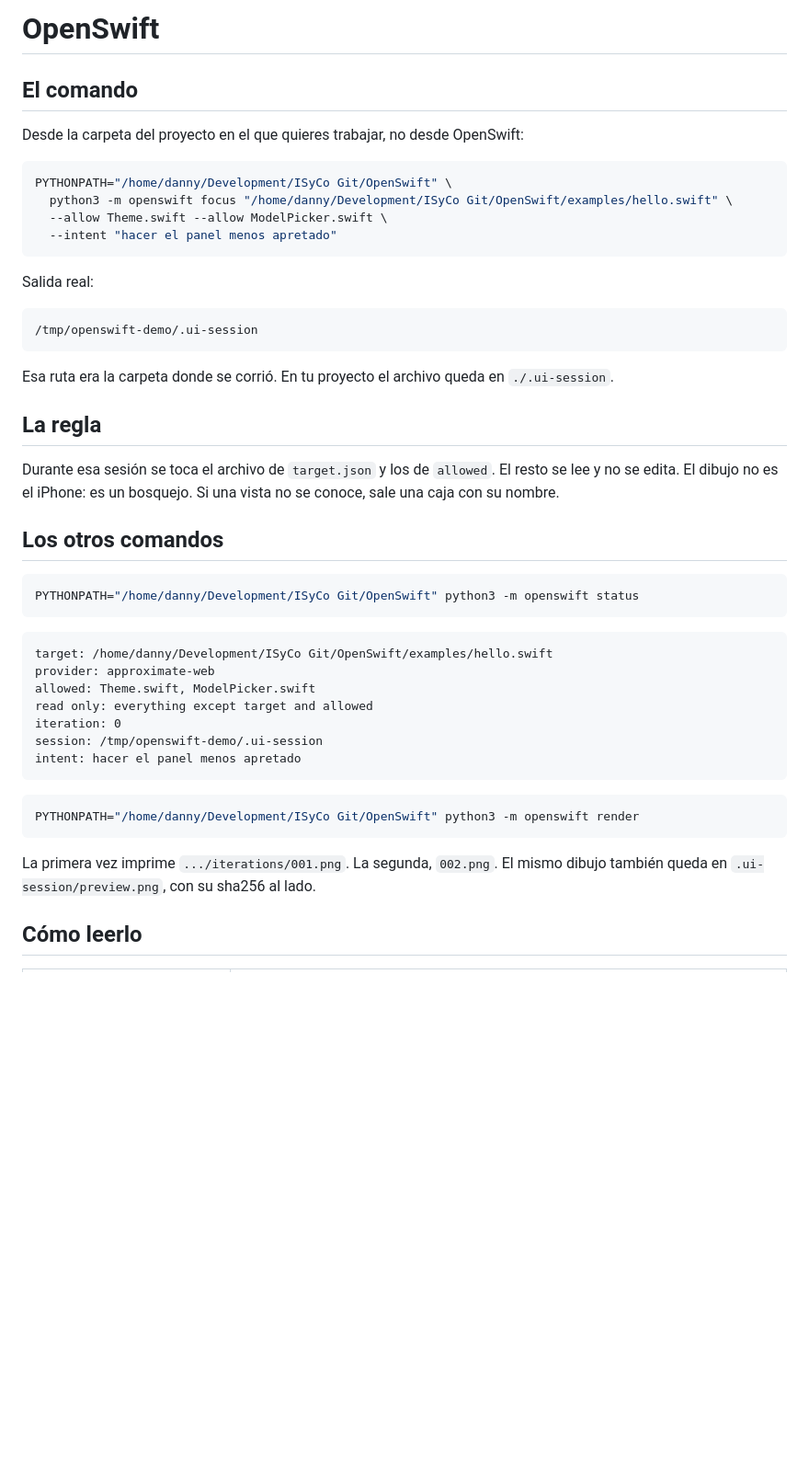
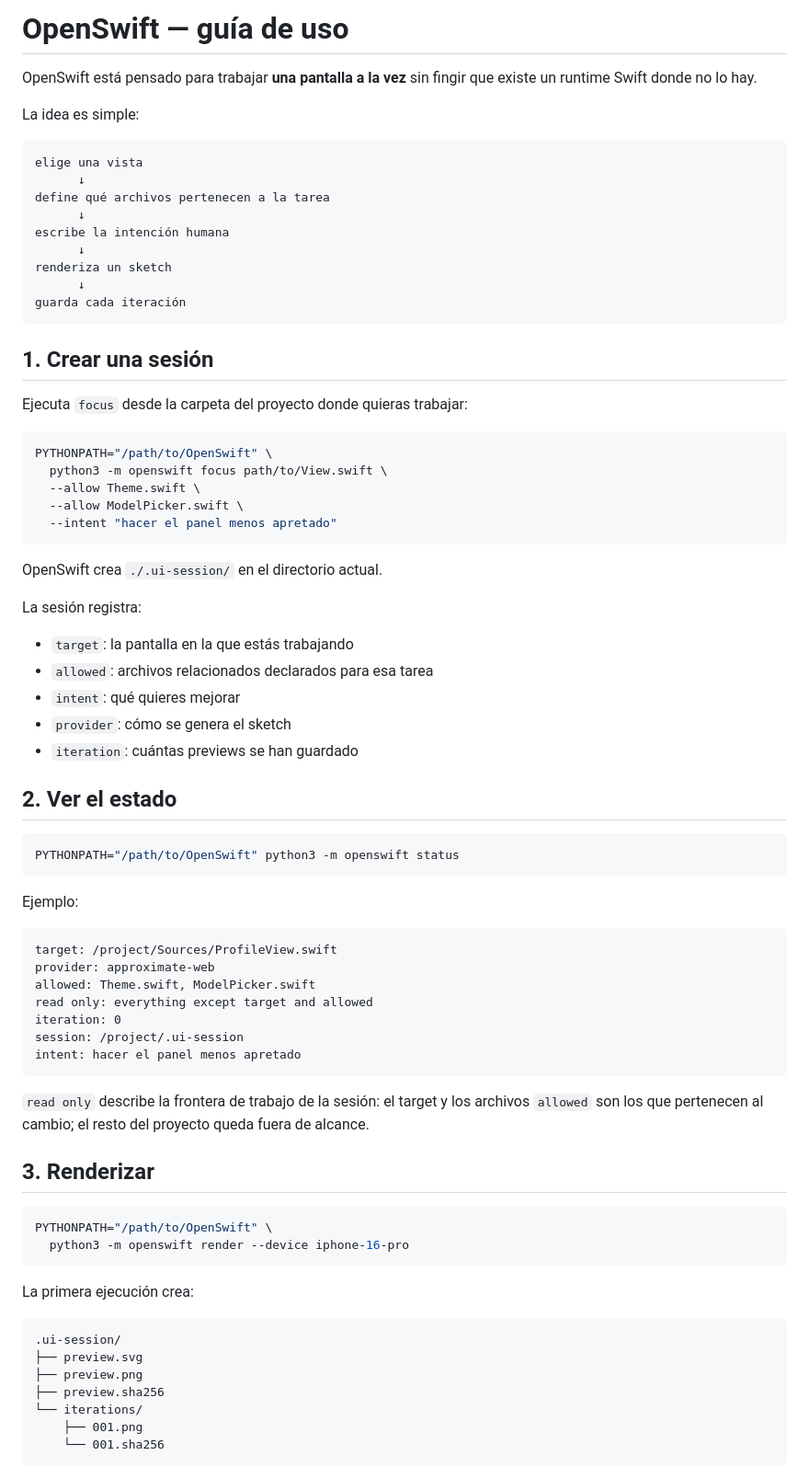
Before and after one commit to DannyBaanks/OpenSwift, a Markdown page: GUIA.md, the part around one of its changes. Shown at 92% size. GitHub-like rendering; blank space fills up the shorter version.

````diff
--- a/GUIA.md
+++ b/GUIA.md
@@ -1,49 +1,79 @@
-# OpenSwift
+# OpenSwift — guía de uso
 
-## El comando
+OpenSwift está pensado para trabajar **una pantalla a la vez** sin fingir que existe un runtime Swift donde no lo hay.
 
-Desde la carpeta del proyecto en el que quieres trabajar, no desde OpenSwift:
+La idea es simple:
+
+```text
+elige una vista
+      ↓
+define qué archivos pertenecen a la tarea
+      ↓
+escribe la intención humana
+      ↓
+renderiza un sketch
+      ↓
+guarda cada iteración
+```
+
+## 1. Crear una sesión
+
+Ejecuta `focus` desde la carpeta del proyecto donde quieras trabajar:
 
 ```bash
-PYTHONPATH="/home/danny/Development/ISyCo Git/OpenSwift" \
-  python3 -m openswift focus "/home/danny/Development/ISyCo Git/OpenSwift/examples/hello.swift" \
-  --allow Theme.swift --allow ModelPicker.swift \
+PYTHONPATH="/path/to/OpenSwift" \
+  python3 -m openswift focus path/to/View.swift \
+  --allow Theme.swift \
+  --allow ModelPicker.swift \
   --intent "hacer el panel menos apretado"
 ```
 
-Salida real:
+OpenSwift crea `./.ui-session/` en el directorio actual.
+
+La sesión registra:
+
+- `target`: la pantalla en la que estás trabajando
+- `allowed`: archivos relacionados declarados para esa tarea
+- `intent`: qué quieres mejorar
+- `provider`: cómo se genera el sketch
+- `iteration`: cuántas previews se han guardado
+
+## 2. Ver el estado
+
+```bash
+PYTHONPATH="/path/to/OpenSwift" python3 -m openswift status
+```
+
+Ejemplo:
 
 ```text
-/tmp/openswift-demo/.ui-session
-```
-
-Esa ruta era la carpeta donde se corrió. En tu proyecto el archivo queda en `./.ui-session`.
-
-## La regla
-
-Durante esa sesión se toca el archivo de `target.json` y los de `allowed`. El resto se lee y no se edita. El dibujo no es el iPhone: es un bosquejo. Si una vista no se conoce, sale una caja con su nombre.
-
-## Los otros comandos
-
-```bash
-PYTHONPATH="/home/danny/Development/ISyCo Git/OpenSwift" python3 -m openswift status
-```
-
-```text
-target: /home/danny/Development/ISyCo Git/OpenSwift/examples/hello.swift
+target: /project/Sources/ProfileView.swift
 provider: approximate-web
 allowed: Theme.swift, ModelPicker.swift
 read only: everything except target and allowed
 iteration: 0
-session: /tmp/openswift-demo/.ui-session
+session: /project/.ui-session
 intent: hacer el panel menos apretado
 ```
 
+`read only` describe la frontera de trabajo de la sesión: el target y los archivos `allowed` son los que pertenecen al cambio; el resto del proyecto queda fuera de alcance.
+
+## 3. Renderizar
+
 ```bash
-PYTHONPATH="/home/danny/Development/ISyCo Git/OpenSwift" python3 -m openswift render
+PYTHONPATH="/path/to/OpenSwift" \
+  python3 -m openswift render --device iphone-16-pro
 ```
 
-La primera vez imprime `.../iterations/001.png`. La segunda, `002.png`. El mismo dibujo también queda en `.ui-session/preview.png`, con su sha256 al lado.
+La primera ejecución crea:
 
-## Cómo leerlo
+```text
+.ui-session/
+├── preview.svg
+├── preview.png
+├── preview.sha256
+└── iterations/
+    ├── 001.png
+    └── 001.sha256
+```
 
````
Also changed, not shown: other parts of GUIA.md (+130 -23 lines).
